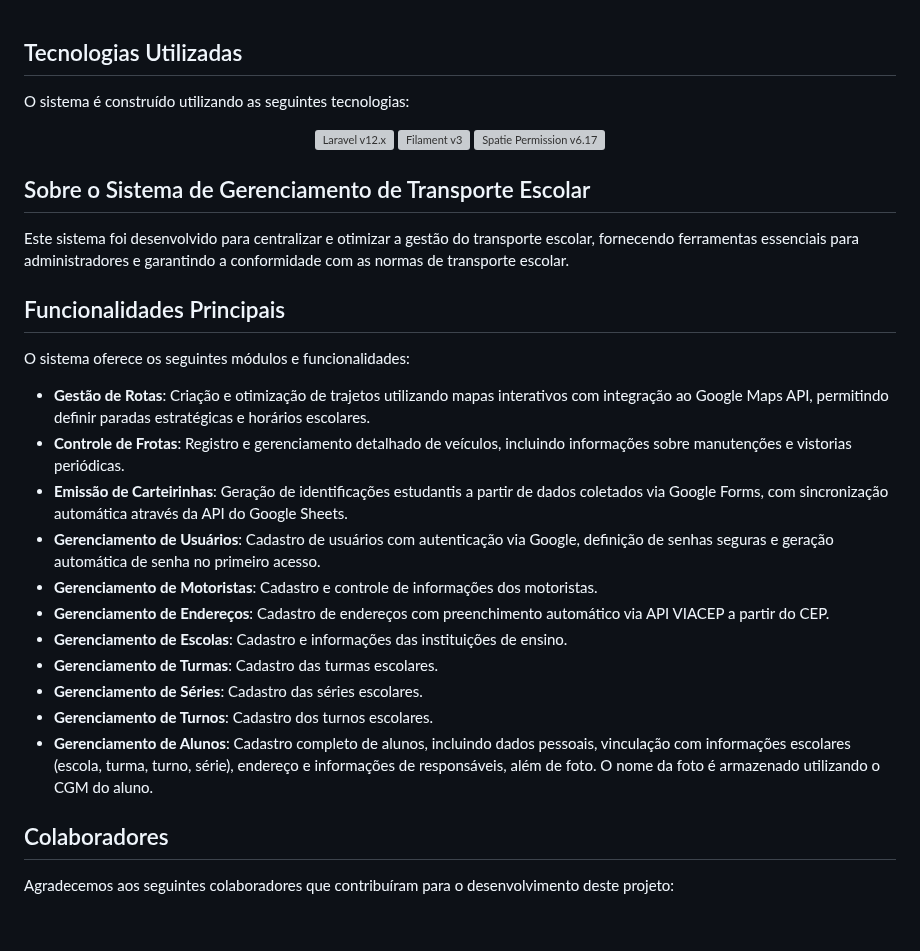
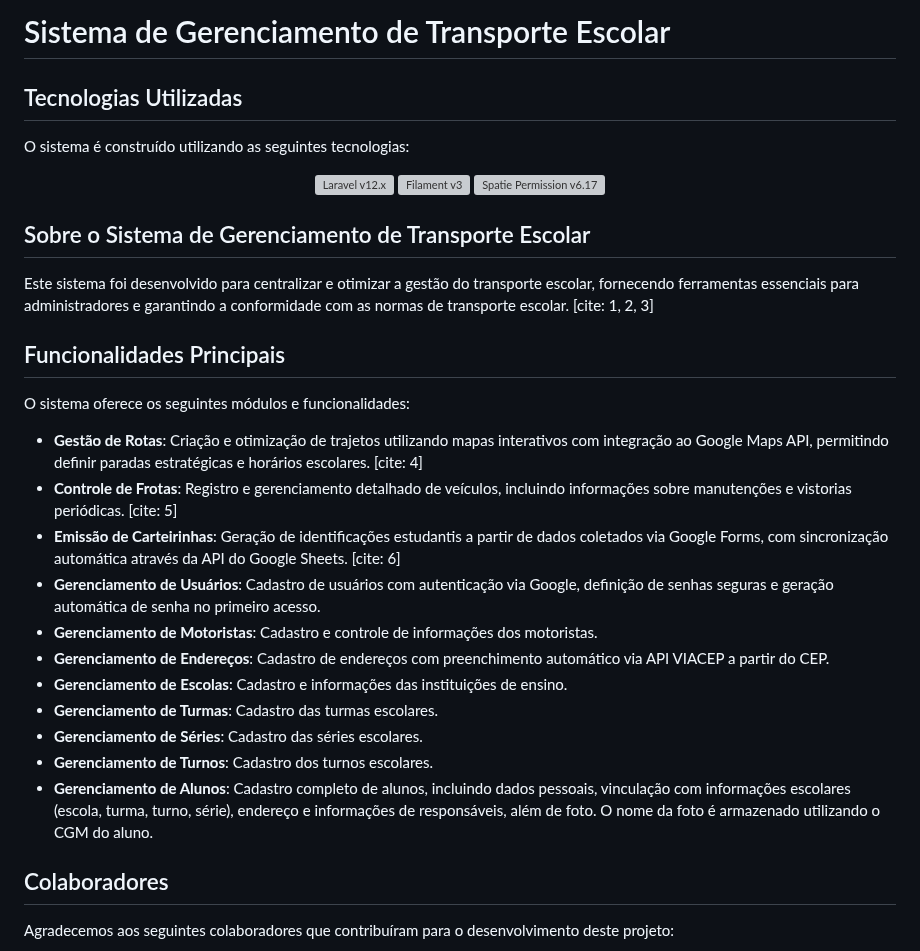
Before and after one commit to GabrielCapoia-Dev/TCC-Transporte-Escolar, a Markdown page: README.md, the part around one of its changes. Rendered like a GitHub page; blank space fills up the shorter version; grey boxes are pictures that could not be loaded.

Commit message:
Update README.md
Ajuste de visualização

```diff
--- a/README.md
+++ b/README.md
@@ -1,3 +1,4 @@
+# Sistema de Gerenciamento de Transporte Escolar
 
 ## Tecnologias Utilizadas
 
@@ -17,24 +18,23 @@ O sistema é construído utilizando as seguintes tecnologias:
 
 ## Sobre o Sistema de Gerenciamento de Transporte Escolar
 
-Este sistema foi desenvolvido para centralizar e otimizar a gestão do transporte escolar, fornecendo ferramentas essenciais para administradores e garantindo a conformidade com as normas de transporte escolar.
+Este sistema foi desenvolvido para centralizar e otimizar a gestão do transporte escolar, fornecendo ferramentas essenciais para administradores e garantindo a conformidade com as normas de transporte escolar. [cite: 1, 2, 3]
 
 ## Funcionalidades Principais
 
 O sistema oferece os seguintes módulos e funcionalidades:
 
-- **Gestão de Rotas**: Criação e otimização de trajetos utilizando mapas interativos com integração ao Google Maps API, permitindo definir paradas estratégicas e horários escolares.
-- **Controle de Frotas**: Registro e gerenciamento detalhado de veículos, incluindo informações sobre manutenções e vistorias periódicas.
-- **Emissão de Carteirinhas**: Geração de identificações estudantis a partir de dados coletados via Google Forms, com sincronização automática através da API do Google Sheets.
-- **Gerenciamento de Usuários**: Cadastro de usuários com autenticação via Google, definição de senhas seguras e geração automática de senha no primeiro acesso.
-- **Gerenciamento de Motoristas**: Cadastro e controle de informações dos motoristas.
-- **Gerenciamento de Endereços**: Cadastro de endereços com preenchimento automático via API VIACEP a partir do CEP.
-- **Gerenciamento de Escolas**: Cadastro e informações das instituições de ensino.
-- **Gerenciamento de Turmas**: Cadastro das turmas escolares.
-- **Gerenciamento de Séries**: Cadastro das séries escolares.
-- **Gerenciamento de Turnos**: Cadastro dos turnos escolares.
-- **Gerenciamento de Alunos**: Cadastro completo de alunos, incluindo dados pessoais, vinculação com informações escolares (escola, turma, turno, série), endereço e informações de responsáveis, além de foto. O nome da foto é armazenado utilizando o CGM do aluno.
-
+-   **Gestão de Rotas**: Criação e otimização de trajetos utilizando mapas interativos com integração ao Google Maps API, permitindo definir paradas estratégicas e horários escolares. [cite: 4]
+-   **Controle de Frotas**: Registro e gerenciamento detalhado de veículos, incluindo informações sobre manutenções e vistorias periódicas. [cite: 5]
+-   **Emissão de Carteirinhas**: Geração de identificações estudantis a partir de dados coletados via Google Forms, com sincronização automática através da API do Google Sheets. [cite: 6]
+-   **Gerenciamento de Usuários**: Cadastro de usuários com autenticação via Google, definição de senhas seguras e geração automática de senha no primeiro acesso.
+-   **Gerenciamento de Motoristas**: Cadastro e controle de informações dos motoristas.
+-   **Gerenciamento de Endereços**: Cadastro de endereços com preenchimento automático via API VIACEP a partir do CEP.
+-   **Gerenciamento de Escolas**: Cadastro e informações das instituições de ensino.
+-   **Gerenciamento de Turmas**: Cadastro das turmas escolares.
+-   **Gerenciamento de Séries**: Cadastro das séries escolares.
+-   **Gerenciamento de Turnos**: Cadastro dos turnos escolares.
+-   **Gerenciamento de Alunos**: Cadastro completo de alunos, incluindo dados pessoais, vinculação com informações escolares (escola, turma, turno, série), endereço e informações de responsáveis, além de foto. O nome da foto é armazenado utilizando o CGM do aluno.
 
 ## Colaboradores
 
```
Also changed, not shown: other parts of README.md (+31 -15 lines).
